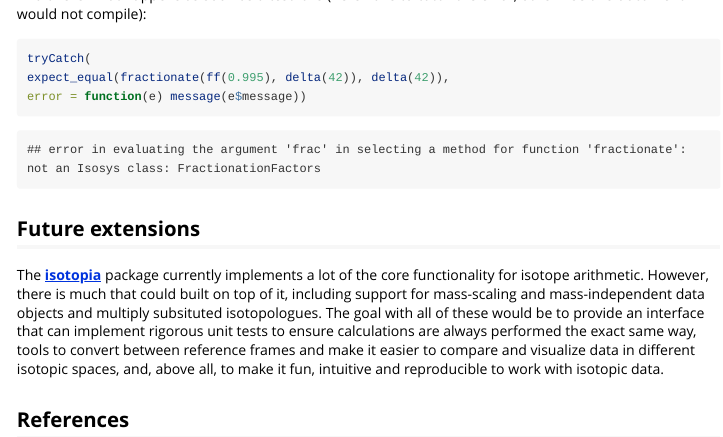
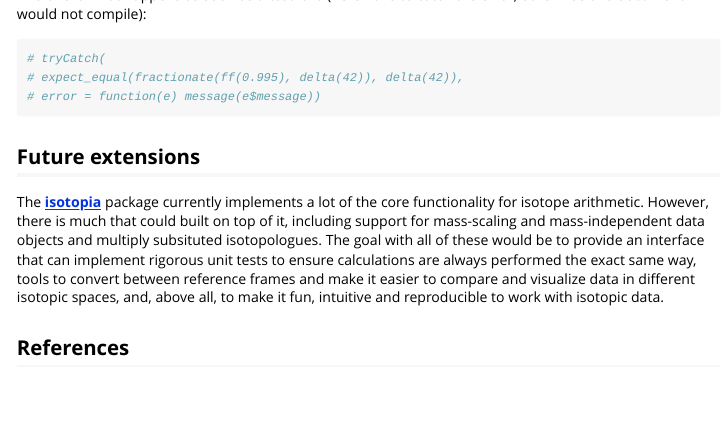
Before and after one commit to isoverse/isotopia, an R Markdown document (vignettes/isotopia.Rmd): the page in a window 1100 px wide, from 18550 px down. Rendered offline with R 4.5, knitr and Pandoc, with nearby package versions; some code elsewhere in the file could not run offline.

Commit message:
vignetted fix

````diff
--- a/vignettes/isotopia.Rmd
+++ b/vignettes/isotopia.Rmd
@@ -238,9 +238,9 @@ expect_equal(get_value(ff(0.8) * delta(200) + delta(100), "permil"), 1000*(0.8*1
 And this is what happens as soon as a test fails (here have to catch the error, otherwise this document would not compile):
 
 ```{r}
-tryCatch(
-expect_equal(fractionate(ff(0.995), delta(42)), delta(42)),
-error = function(e) message(e$message))
+# tryCatch(
+# expect_equal(fractionate(ff(0.995), delta(42)), delta(42)),
+# error = function(e) message(e$message))
 ```
 
 ## Future extensions
````
